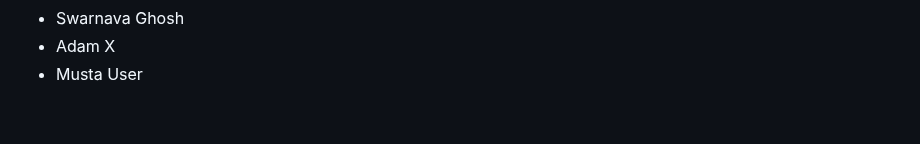
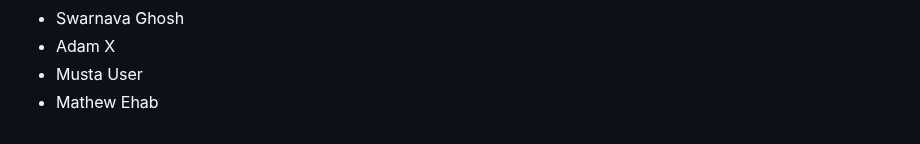
Before and after one commit to seankross/the-unix-workbench, a Markdown page: guestbook.md, the part around the change. Rendered like a GitHub page.

Commit message:
added my name to guestbook.md

```diff
--- a/guestbook.md
+++ b/guestbook.md
@@ -874,3 +874,4 @@
 - Swarnava Ghosh
 - Adam X
 - Musta User
+- Mathew Ehab
```
